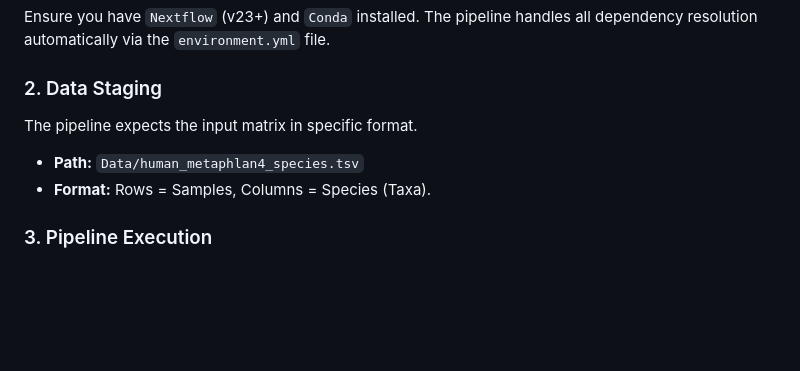
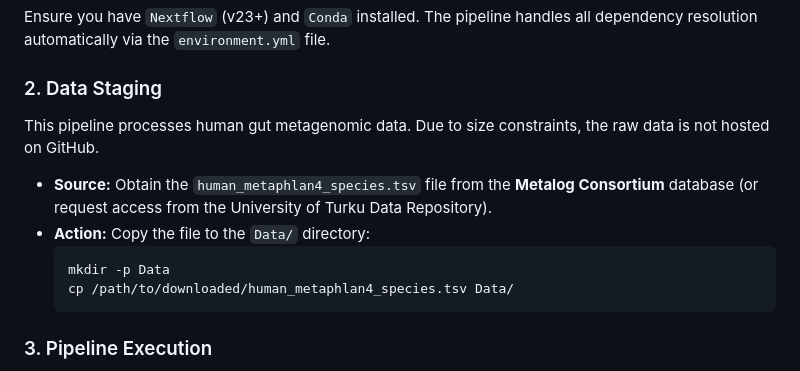
Before and after one commit to Sadia12345/Microbiome_BMI_Thesis_Nextflow, a Markdown page: README.md, the part around the change. Rendered like a GitHub page; blank space fills up the shorter version.

Commit message:
Docs: Add Data Access Instructions to README

````diff
--- a/README.md
+++ b/README.md
@@ -18,9 +18,13 @@ To reproduce the analysis from scratch, follow these engineering steps:
 Ensure you have `Nextflow` (v23+) and `Conda` installed. The pipeline handles all dependency resolution automatically via the `environment.yml` file.
 
 ### 2. Data Staging
-The pipeline expects the input matrix in specific format.
-*   **Path:** `Data/human_metaphlan4_species.tsv`
-*   **Format:** Rows = Samples, Columns = Species (Taxa).
+This pipeline processes human gut metagenomic data. Due to size constraints, the raw data is not hosted on GitHub.
+*   **Source:** Obtain the `human_metaphlan4_species.tsv` file from the **Metalog Consortium** database (or request access from the University of Turku Data Repository).
+*   **Action:** Copy the file to the `Data/` directory:
+    ```bash
+    mkdir -p Data
+    cp /path/to/downloaded/human_metaphlan4_species.tsv Data/
+    ```
 
 ### 3. Pipeline Execution
 Run the following command in your terminal. This will trigger the entire workflow (Preprocessing $\rightarrow$ Training $\rightarrow$ Plotting).
````
